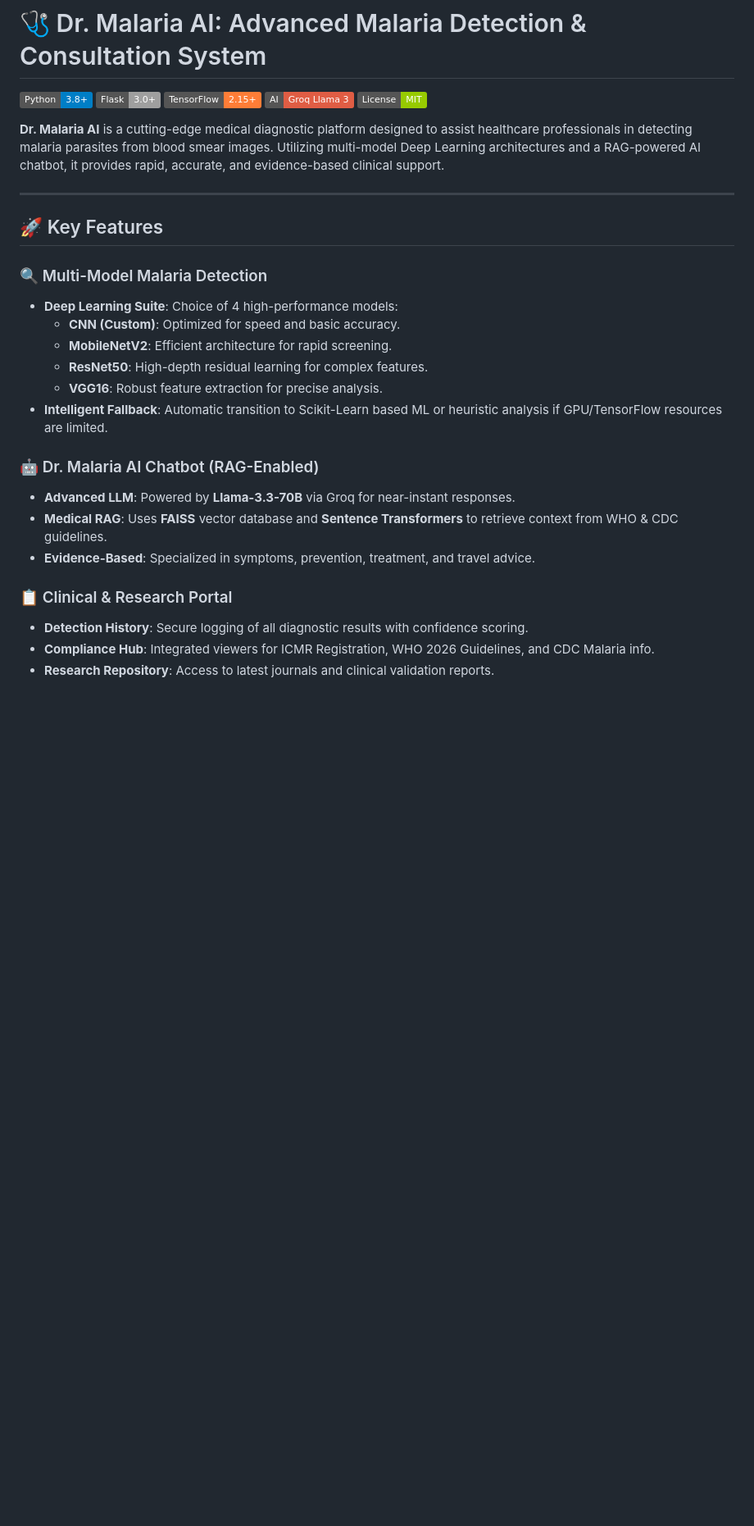
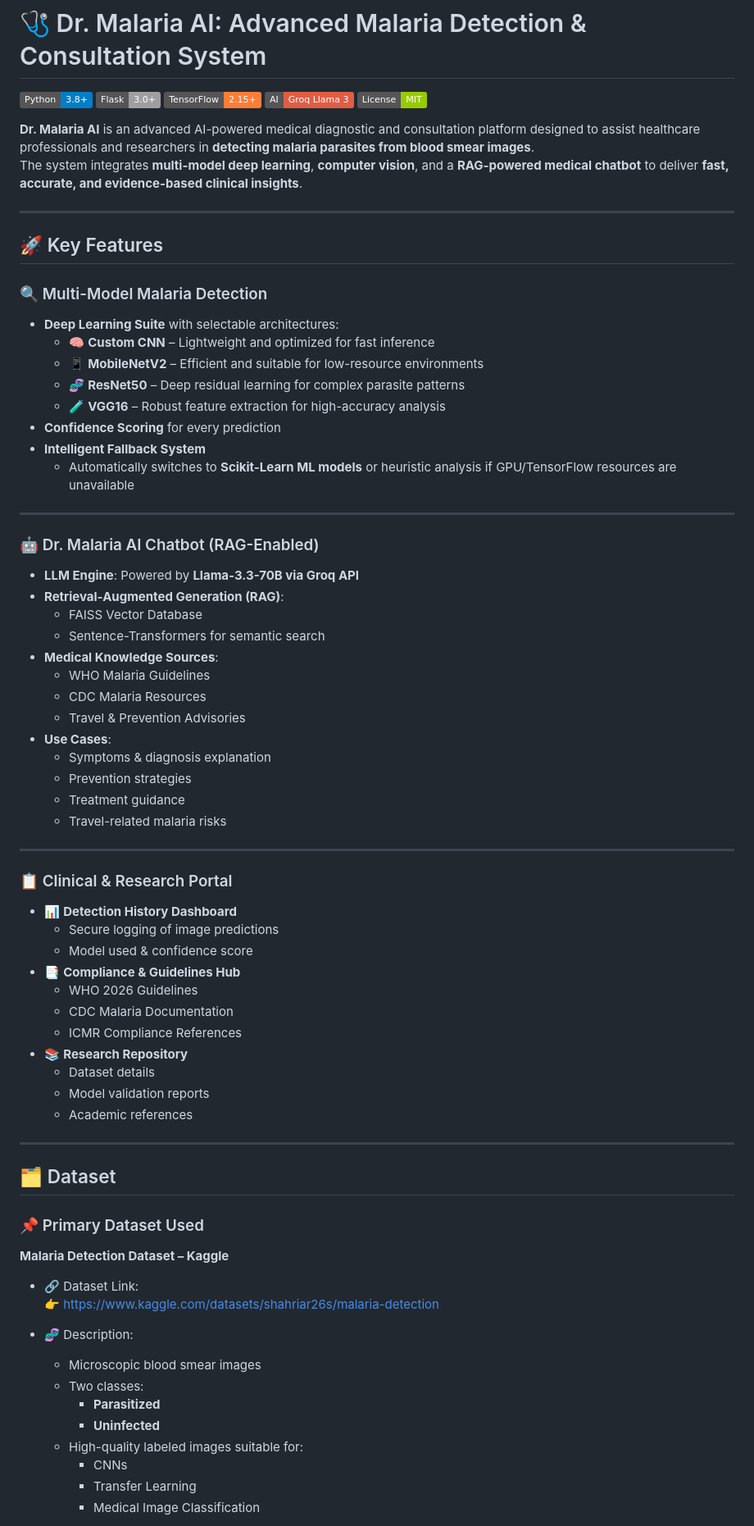
Before and after one commit to Pragyan2004/Maleria-AI, a Markdown page: README.md, the part around one of its changes. Shown at 82% size. GitHub-like rendering; badges without logos; blank space fills up the shorter version.

```diff
--- a/README.md
+++ b/README.md
@@ -6,26 +6,72 @@
 [![Groq](https://img.shields.io/badge/AI-Groq%20Llama%203-red)](https://groq.com/)
 [![License: MIT](https://img.shields.io/badge/License-MIT-green.svg)](https://opensource.org/licenses/MIT)
 
-**Dr. Malaria AI** is a cutting-edge medical diagnostic platform designed to assist healthcare professionals in detecting malaria parasites from blood smear images. Utilizing multi-model Deep Learning architectures and a RAG-powered AI chatbot, it provides rapid, accurate, and evidence-based clinical support.
+**Dr. Malaria AI** is an advanced AI-powered medical diagnostic and consultation platform designed to assist healthcare professionals and researchers in **detecting malaria parasites from blood smear images**.
+The system integrates **multi-model deep learning**, **computer vision**, and a **RAG-powered medical chatbot** to deliver **fast, accurate, and evidence-based clinical insights**.
 
 ---
 
 ## 🚀 Key Features
 
 ### 🔍 Multi-Model Malaria Detection
-- **Deep Learning Suite**: Choice of 4 high-performance models:
-  - **CNN (Custom)**: Optimized for speed and basic accuracy.
-  - **MobileNetV2**: Efficient architecture for rapid screening.
-  - **ResNet50**: High-depth residual learning for complex features.
-  - **VGG16**: Robust feature extraction for precise analysis.
-- **Intelligent Fallback**: Automatic transition to Scikit-Learn based ML or heuristic analysis if GPU/TensorFlow resources are limited.
+- **Deep Learning Suite** with selectable architectures:
+  - 🧠 **Custom CNN** – Lightweight and optimized for fast inference
+  - 📱 **MobileNetV2** – Efficient and suitable for low-resource environments
+  - 🧬 **ResNet50** – Deep residual learning for complex parasite patterns
+  - 🧪 **VGG16** – Robust feature extraction for high-accuracy analysis
+- **Confidence Scoring** for every prediction
+- **Intelligent Fallback System**
+  - Automatically switches to **Scikit-Learn ML models** or heuristic analysis if GPU/TensorFlow resources are unavailable
+
+---
 
 ### 🤖 Dr. Malaria AI Chatbot (RAG-Enabled)
-- **Advanced LLM**: Powered by **Llama-3.3-70B** via Groq for near-instant responses.
-- **Medical RAG**: Uses **FAISS** vector database and **Sentence Transformers** to retrieve context from WHO & CDC guidelines.
-- **Evidence-Based**: Specialized in symptoms, prevention, treatment, and travel advice.
+- **LLM Engine**: Powered by **Llama-3.3-70B via Groq API**
+- **Retrieval-Augmented Generation (RAG)**:
+  - FAISS Vector Database
+  - Sentence-Transformers for semantic search
+- **Medical Knowledge Sources**:
+  - WHO Malaria Guidelines
+  - CDC Malaria Resources
+  - Travel & Prevention Advisories
+- **Use Cases**:
+  - Symptoms & diagnosis explanation
+  - Prevention strategies
+  - Treatment guidance
+  - Travel-related malaria risks
+
+---
 
 ### 📋 Clinical & Research Portal
-- **Detection History**: Secure logging of all diagnostic results with confidence scoring.
-- **Compliance Hub**: Integrated viewers for ICMR Registration, WHO 2026 Guidelines, and CDC Malaria info.
-- **Research Repository**: Access to latest journals and clinical validation reports.
+- 📊 **Detection History Dashboard**
+  - Secure logging of image predictions
+  - Model used & confidence score
+- 📑 **Compliance & Guidelines Hub**
+  - WHO 2026 Guidelines
+  - CDC Malaria Documentation
+  - ICMR Compliance References
+- 📚 **Research Repository**
+  - Dataset details
+  - Model validation reports
+  - Academic references
+
+---
+
+## 🗂️ Dataset
+
+### 📌 Primary Dataset Used
+**Malaria Detection Dataset – Kaggle**
+
+- 🔗 Dataset Link:
+  👉 https://www.kaggle.com/datasets/shahriar26s/malaria-detection
+
+- 🧬 Description:
+  - Microscopic blood smear images
+  - Two classes:
+    - **Parasitized**
+    - **Uninfected**
+  - High-quality labeled images suitable for:
+    - CNNs
+    - Transfer Learning
+    - Medical Image Classification
+
```
Also changed, not shown: other parts of README.md (+55 -54 lines).
